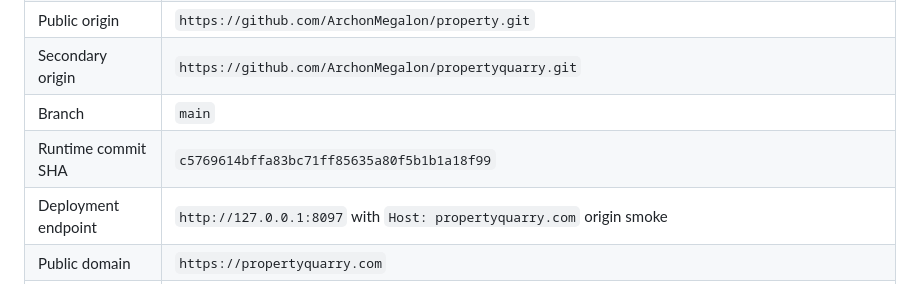
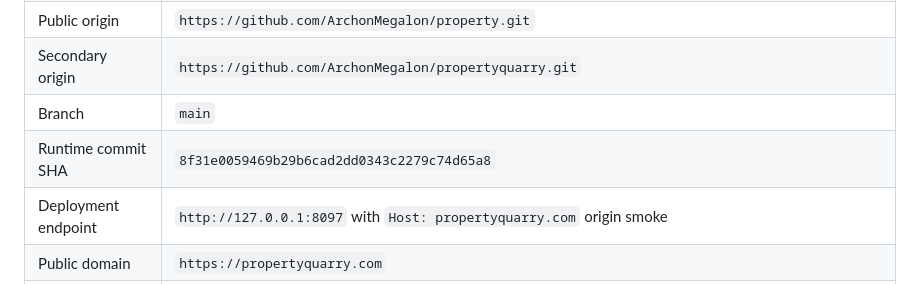
Before and after one commit to ArchonMegalon/property, a Markdown page: docs/PROPERTYQUARRY_RELEASE_MANIFEST.md, the part around the change. Drawn GitHub-style.

Commit message:
Reconcile PropertyQuarry release manifest runtime SHA

```diff
--- a/docs/PROPERTYQUARRY_RELEASE_MANIFEST.md
+++ b/docs/PROPERTYQUARRY_RELEASE_MANIFEST.md
@@ -35,7 +35,7 @@ That means the billing account lane still requires a second vendor login even th
 | Public origin | `https://github.com/ArchonMegalon/property.git` |
 | Secondary origin | `https://github.com/ArchonMegalon/propertyquarry.git` |
 | Branch | `main` |
-| Runtime commit SHA | `c5769614bffa83bc71ff85635a80f5b1b1a18f99` |
+| Runtime commit SHA | `8f31e0059469b29b6cad2dd0343c2279c74d65a8` |
 | Deployment endpoint | `http://127.0.0.1:8097` with `Host: propertyquarry.com` origin smoke |
 | Public domain | `https://propertyquarry.com` |
 | Deployment ID | `pending-next-verified-deploy`; integrated branch candidate adds deploy-side release-hygiene refresh plus render-tools runtime refresh before gold verification |
```
